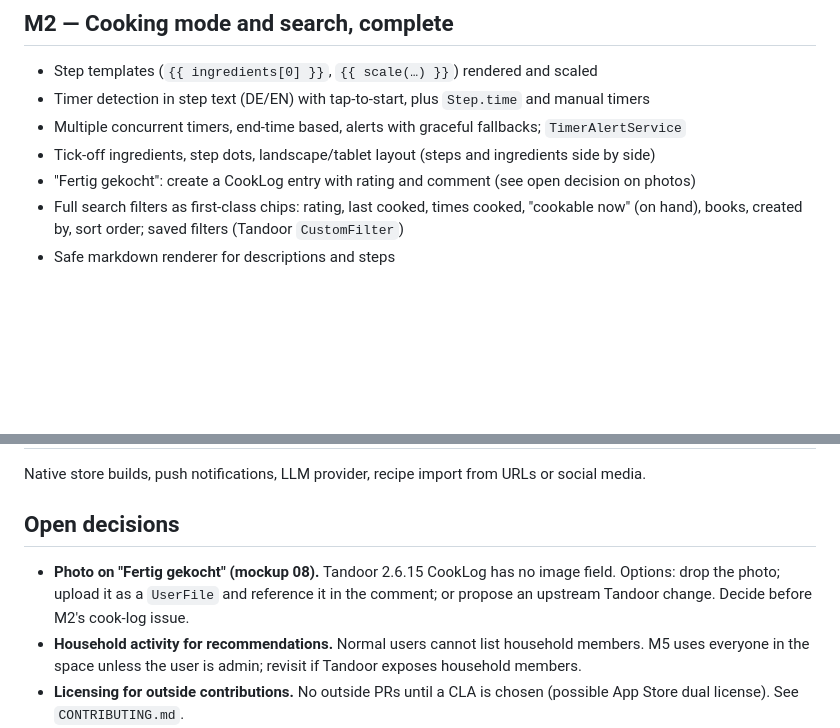
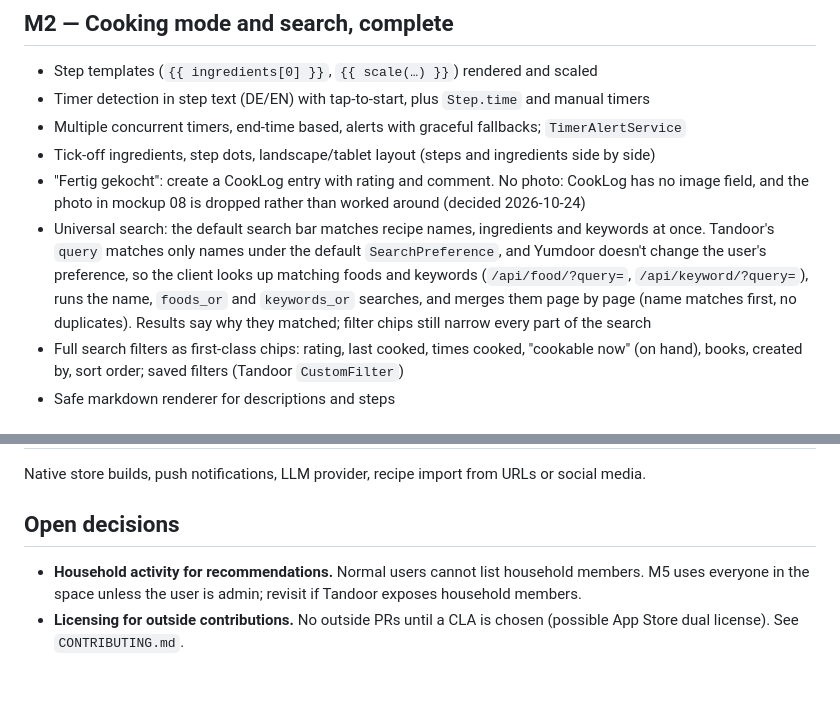
Before and after one commit to dan-grm/yumdoor, a Markdown page: docs/ROADMAP.md, 2 parts joined by grey strips. Rendered like a GitHub page; blank space fills up the shorter version.

Commit message:
docs: drop the cook-log photo, plan universal search for M2 (#41)
Co-authored-by: Daniel Grillmeyer <daniel.grillmeyer@yahoo.de>
Co-authored-by: Claude Opus 5.5 <noreply@anthropic.com>

```diff
--- a/docs/ROADMAP.md
+++ b/docs/ROADMAP.md
@@ -31,7 +31,13 @@ An end-to-end slice through every layer, deployable as a PWA.
 - Timer detection in step text (DE/EN) with tap-to-start, plus `Step.time` and manual timers
 - Multiple concurrent timers, end-time based, alerts with graceful fallbacks; `TimerAlertService`
 - Tick-off ingredients, step dots, landscape/tablet layout (steps and ingredients side by side)
-- "Fertig gekocht": create a CookLog entry with rating and comment (see open decision on photos)
+- "Fertig gekocht": create a CookLog entry with rating and comment. No photo: CookLog has no image field, and
+  the photo in mockup 08 is dropped rather than worked around (decided 2026-10-24)
+- Universal search: the default search bar matches recipe names, ingredients and keywords at once. Tandoor's
+  `query` matches only names under the default `SearchPreference`, and Yumdoor doesn't change the user's
+  preference, so the client looks up matching foods and keywords (`/api/food/?query=`, `/api/keyword/?query=`),
+  runs the name, `foods_or` and `keywords_or` searches, and merges them page by page (name matches first, no
+  duplicates). Results say why they matched; filter chips still narrow every part of the search
 - Full search filters as first-class chips: rating, last cooked, times cooked, "cookable now" (on hand),
   books, created by, sort order; saved filters (Tandoor `CustomFilter`)
 - Safe markdown renderer for descriptions and steps
@@ -83,9 +89,6 @@ Native store builds, push notifications, LLM provider, recipe import from URLs o
 
 ## Open decisions
 
-- **Photo on "Fertig gekocht" (mockup 08).** Tandoor 2.6.15 CookLog has no image field. Options: drop the photo;
-  upload it as a `UserFile` and reference it in the comment; or propose an upstream Tandoor change.
-  Decide before M2's cook-log issue.
 - **Household activity for recommendations.** Normal users cannot list household members. M5 uses everyone in the
   space unless the user is admin; revisit if Tandoor exposes household members.
 - **Licensing for outside contributions.** No outside PRs until a CLA is chosen (possible App Store dual license).
```
Also changed, not shown: docs/TANDOOR_API.md (+4 -2 lines), 1 other file.
